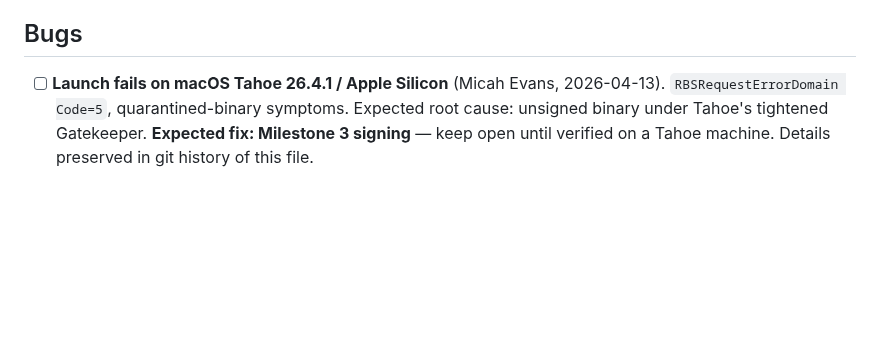
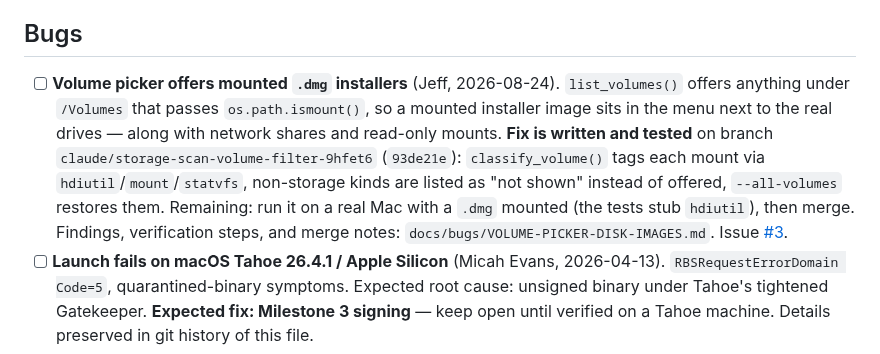
Before and after one commit to jbillington/dadware, a Markdown page: BACKLOG.md, the part around one of its changes. Rendered like a GitHub page; blank space fills up the shorter version.

```diff
--- a/BACKLOG.md
+++ b/BACKLOG.md
@@ -83,6 +83,7 @@ Per `docs/TESTING-AND-LAUNCH.md`: family first, then friends on unseen Macs, the
 
 ## Bugs
 
+- [ ] **Volume picker offers mounted `.dmg` installers** (Jeff, 2026-08-24). `list_volumes()` offers anything under `/Volumes` that passes `os.path.ismount()`, so a mounted installer image sits in the menu next to the real drives — along with network shares and read-only mounts. **Fix is written and tested** on branch `claude/storage-scan-volume-filter-9hfet6` (`93de21e`): `classify_volume()` tags each mount via `hdiutil`/`mount`/`statvfs`, non-storage kinds are listed as "not shown" instead of offered, `--all-volumes` restores them. Remaining: run it on a real Mac with a `.dmg` mounted (the tests stub `hdiutil`), then merge. Findings, verification steps, and merge notes: `docs/bugs/VOLUME-PICKER-DISK-IMAGES.md`. Issue [#3](https://github.com/jbillington/dadware/issues/3).
 - [ ] **Launch fails on macOS Tahoe 26.4.1 / Apple Silicon** (Micah Evans, 2026-04-13). `RBSRequestErrorDomain Code=5`, quarantined-binary symptoms. Expected root cause: unsigned binary under Tahoe's tightened Gatekeeper. **Expected fix: Milestone 3 signing** — keep open until verified on a Tahoe machine. Details preserved in git history of this file.
 
 ## Future (post-beta)
```
Also changed, not shown: other parts of BACKLOG.md (+1 -1 lines), docs/bugs/VOLUME-PICKER-DISK-IMAGES.md (added, +143 -0 lines).
